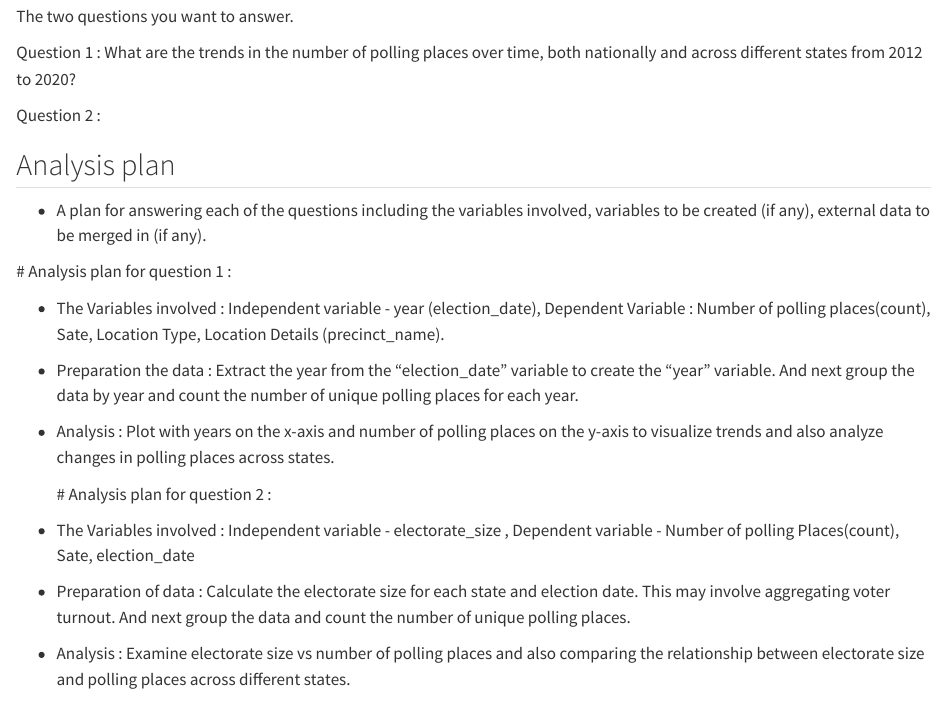
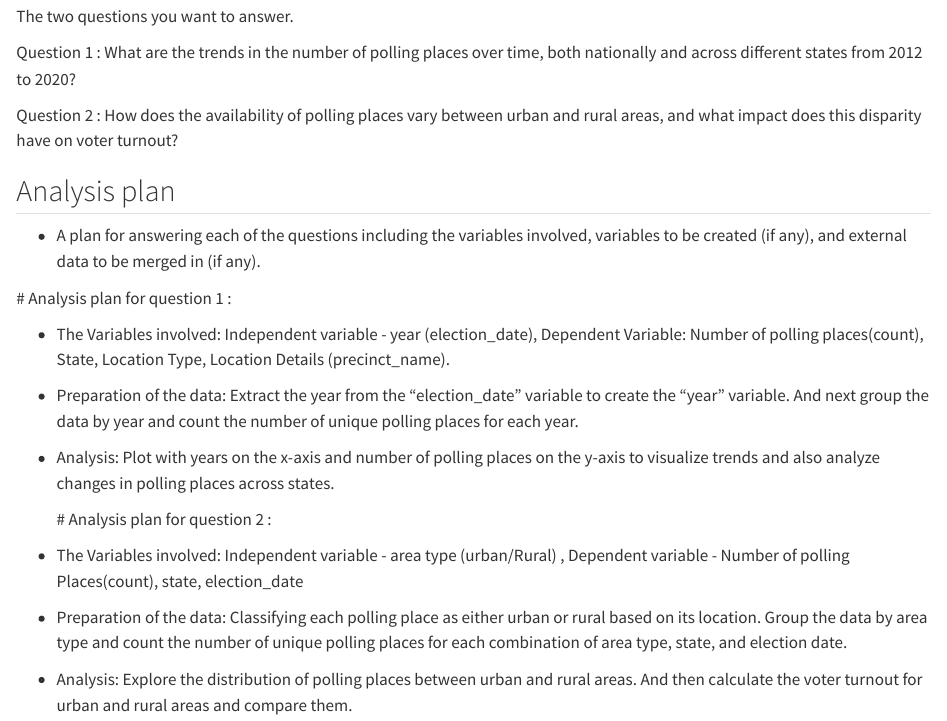
Before and after one commit to INFO-526-SU24/final-project-DataDuo, a Quarto document (proposal.qmd): the page in a window 1100 px wide, from 920 px down. Rendered offline with R 4.5, knitr and Pandoc in place of Quarto, with nearby package versions; some code elsewhere in the file could not run offline; long lines of code are wrapped.

Commit message:
changed the question 2

```diff
--- a/proposal.qmd
+++ b/proposal.qmd
@@ -51,24 +51,24 @@ The two questions you want to answer.
 
 Question 1 : What are the trends in the number of polling places over time, both nationally and across different states from 2012 to 2020?
 
-Question 2 :
+Question 2 : How does the availability of polling places vary between urban and rural areas, and what impact does this disparity have on voter turnout?
 
 ## Analysis plan
 
--   A plan for answering each of the questions including the variables involved, variables to be created (if any), external data to be merged in (if any).
+-   A plan for answering each of the questions including the variables involved, variables to be created (if any), and external data to be merged in (if any).
 
 \# Analysis plan for question 1 :
 
--   The Variables involved : Independent variable - year (election_date), Dependent Variable : Number of polling places(count), Sate, Location Type, Location Details (precinct_name).
+-   The Variables involved: Independent variable - year (election_date), Dependent Variable: Number of polling places(count), State, Location Type, Location Details (precinct_name).
 
--   Preparation the data : Extract the year from the "election_date" variable to create the "year" variable. And next group the data by year and count the number of unique polling places for each year.
+-   Preparation of the data: Extract the year from the "election_date" variable to create the "year" variable. And next group the data by year and count the number of unique polling places for each year.
 
--   Analysis : Plot with years on the x-axis and number of polling places on the y-axis to visualize trends and also analyze changes in polling places across states.
+-   Analysis: Plot with years on the x-axis and number of polling places on the y-axis to visualize trends and also analyze changes in polling places across states.
 
     \# Analysis plan for question 2 :
 
--   The Variables involved : Independent variable - electorate_size , Dependent variable - Number of polling Places(count), Sate, election_date
+-   The Variables involved: Independent variable - area type (urban/Rural) , Dependent variable - Number of polling Places(count), state, election_date
 
--   Preparation of data : Calculate the electorate size for each state and election date. This may involve aggregating voter turnout. And next group the data and count the number of unique polling places.
+-   Preparation of the data: Classifying each polling place as either urban or rural based on its location. Group the data by area type and count the number of unique polling places for each combination of area type, state, and election date.
 
--   Analysis : Examine electorate size vs number of polling places and also comparing the relationship between electorate size and polling places across different states.
+-   Analysis: Explore the distribution of polling places between urban and rural areas. And then calculate the voter turnout for urban and rural areas and compare them.
```
